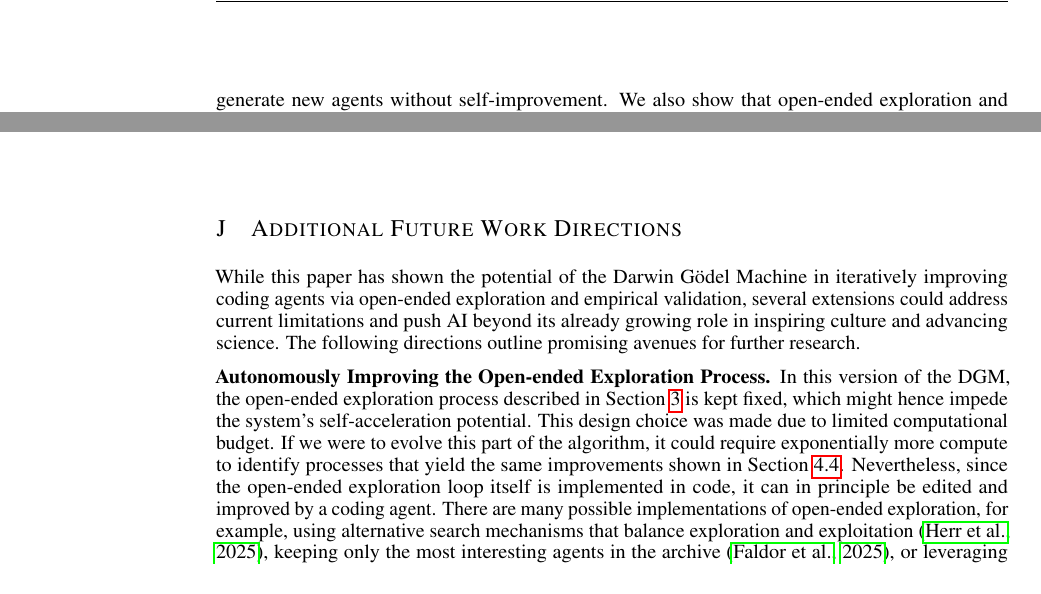
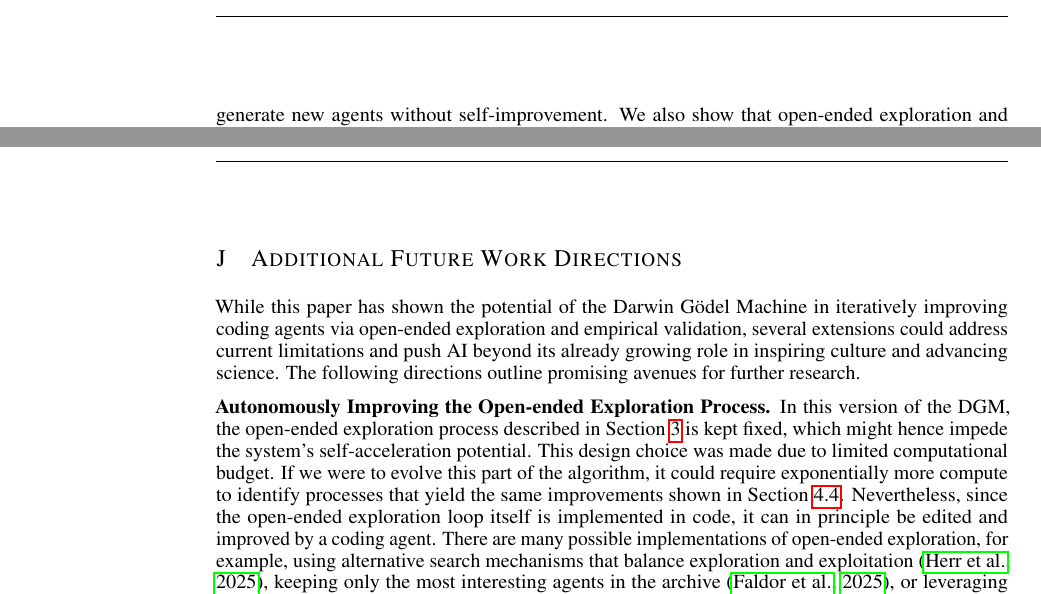
Before and after one commit to a-green-hand-jack/ccfa-writing-paper-template, a LaTeX paper (paper/main.tex, which reads paper/venue_preamble.tex): two parts of pages 3 and 73 of 73, joined at a grey line, cut so that both start at the same text. Compiled offline with pdfLaTeX.

Commit message:
Fix venue package/bibstyle paths to resolve under paper/style/
iclr2026_conference.sty/.bst were copied to paper/style/ but venue_preamble.tex
and main.tex still referenced them unqualified, so pdflatex/bibtex couldn't
find them outside the arXiv source's flat directory layout. Point
\usepackage and \bibliographystyle at style/iclr2026_conference explicitly,
matching how paper/main.tex already loads style/ccfa-paper.

```diff
--- a/paper/main.tex
+++ b/paper/main.tex
@@ -30,7 +30,7 @@ Jeff Clune\textsuperscript{\dag,1,2,4}
 \input{sections/08_acknowledgement}
 \input{sections/09_statements}
 \bibliography{refs}
-\bibliographystyle{iclr2026_conference}
+\bibliographystyle{style/iclr2026_conference}
 \appendix
 \input{sections/10_appendix}
 \end{document}
--- a/paper/venue_preamble.tex
+++ b/paper/venue_preamble.tex
@@ -1,7 +1,8 @@
 % Venue-specific preamble. Verify against official current-year author kit before submission.
 % Migrated verbatim from arXiv 2505.22954 main.tex preamble. See
 % paper/supplementary/source-attribution.md for the migration mapping.
-\usepackage{iclr2026_conference,times}
+\usepackage{style/iclr2026_conference}
+\usepackage{times}
 
 \usepackage[utf8]{inputenc} % allow utf-8 input
 \usepackage[T1]{fontenc}    % use 8-bit T1 fonts
```
